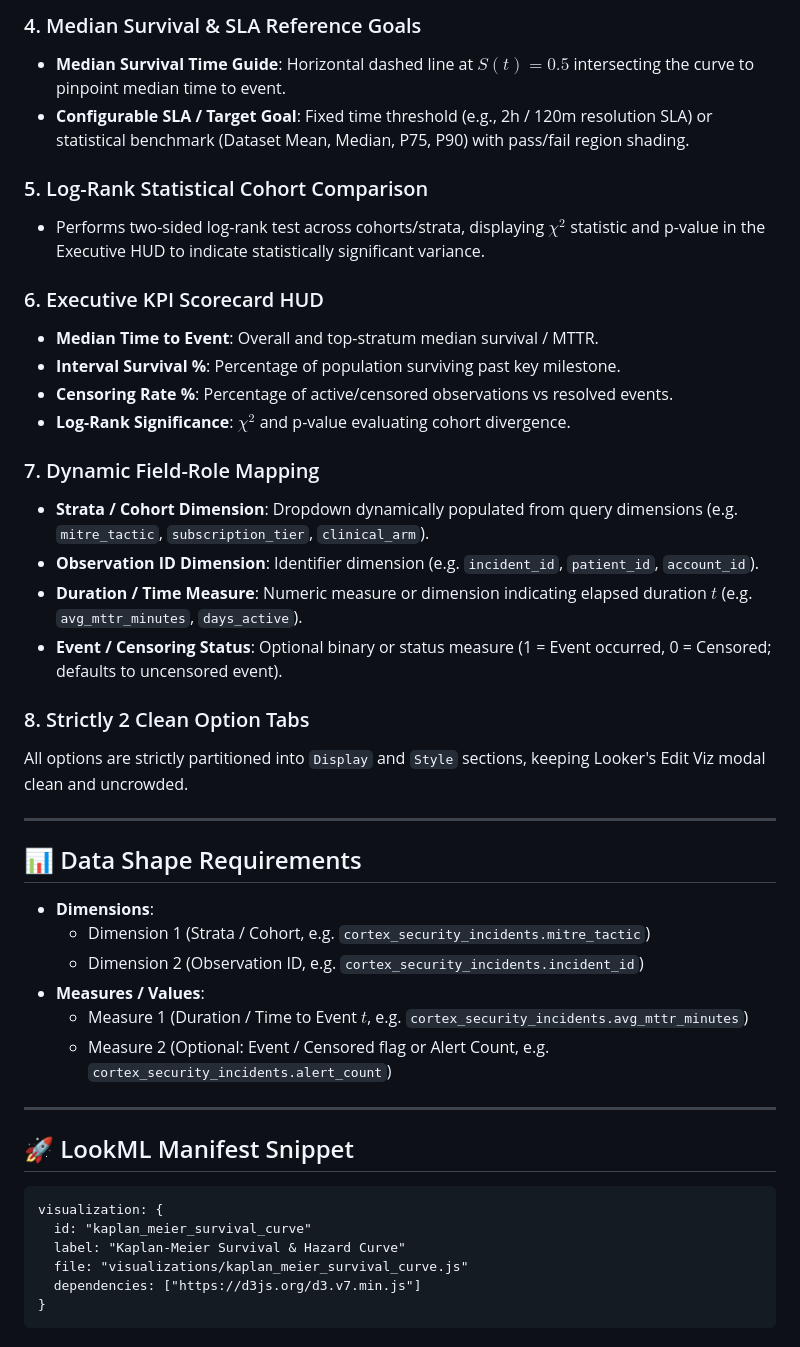
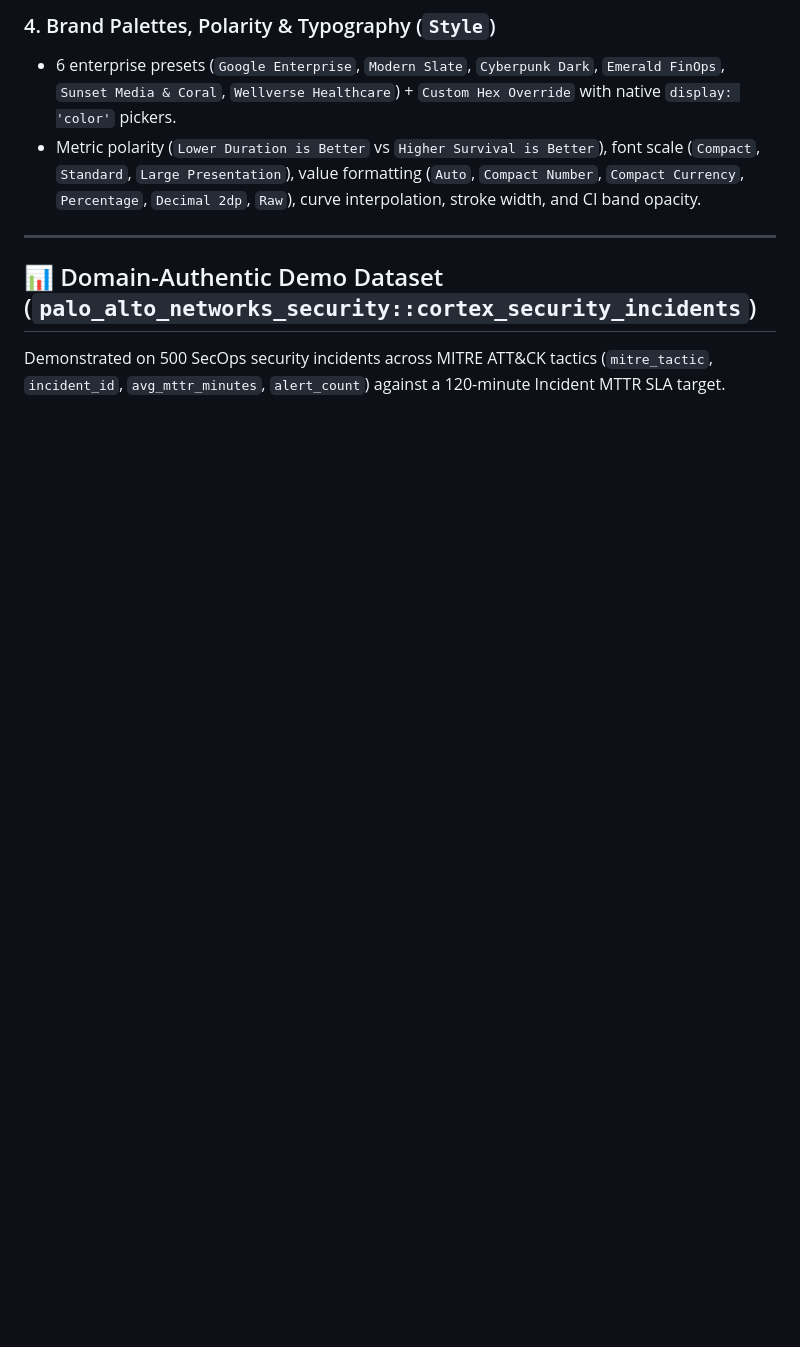
Before and after one commit to zacharagosa/looker_custom_viz, a Markdown page: visualizations/kaplan_meier_survival_curve/README.md, the part around one of its changes. Rendered like a GitHub page; blank space fills up the shorter version.

````diff
--- a/visualizations/kaplan_meier_survival_curve/README.md
+++ b/visualizations/kaplan_meier_survival_curve/README.md
@@ -35,46 +33,10 @@ Switch between 4 functional visual representations with a single dropdown:
 
-### 4. Median Survival & SLA Reference Goals
-- **Median Survival Time Guide**: Horizontal dashed line at $S(t) = 0.5$ intersecting the curve to pinpoint median time to event.
-- **Configurable SLA / Target Goal**: Fixed time threshold (e.g., 2h / 120m resolution SLA) or statistical benchmark (Dataset Mean, Median, P75, P90) with pass/fail region shading.
-
-### 5. Log-Rank Statistical Cohort Comparison
-- Performs two-sided log-rank test across cohorts/strata, displaying $\chi^2$ statistic and p-value in the Executive HUD to indicate statistically significant variance.
-
-### 6. Executive KPI Scorecard HUD
-- **Median Time to Event**: Overall and top-stratum median survival / MTTR.
-- **Interval Survival %**: Percentage of population surviving past key milestone.
-- **Censoring Rate %**: Percentage of active/censored observations vs resolved events.
-- **Log-Rank Significance**: $\chi^2$ and p-value evaluating cohort divergence.
-
-### 7. Dynamic Field-Role Mapping
-- **Strata / Cohort Dimension**: Dropdown dynamically populated from query dimensions (e.g. `mitre_tactic`, `subscription_tier`, `clinical_arm`).
-- **Observation ID Dimension**: Identifier dimension (e.g. `incident_id`, `patient_id`, `account_id`).
-- **Duration / Time Measure**: Numeric measure or dimension indicating elapsed duration $t$ (e.g. `avg_mttr_minutes`, `days_active`).
-- **Event / Censoring Status**: Optional binary or status measure (1 = Event occurred, 0 = Censored; defaults to uncensored event).
-
-### 8. Strictly 2 Clean Option Tabs
-All options are strictly partitioned into `Display` and `Style` sections, keeping Looker's Edit Viz modal clean and uncrowded.
+### 4. Brand Palettes, Polarity & Typography (`Style`)
+- 6 enterprise presets (`Google Enterprise`, `Modern Slate`, `Cyberpunk Dark`, `Emerald FinOps`, `Sunset Media & Coral`, `Wellverse Healthcare`) + `Custom Hex Override` with native `display: 'color'` pickers.
+- Metric polarity (`Lower Duration is Better` vs `Higher Survival is Better`), font scale (`Compact`, `Standard`, `Large Presentation`), value formatting (`Auto`, `Compact Number`, `Compact Currency`, `Percentage`, `Decimal 2dp`, `Raw`), curve interpolation, stroke width, and CI band opacity.
 
 ---
 
-## 📊 Data Shape Requirements
+## 📊 Domain-Authentic Demo Dataset (`palo_alto_networks_security::cortex_security_incidents`)
 
-- **Dimensions**:
-  - Dimension 1 (Strata / Cohort, e.g. `cortex_security_incidents.mitre_tactic`)
-  - Dimension 2 (Observation ID, e.g. `cortex_security_incidents.incident_id`)
-- **Measures / Values**:
-  - Measure 1 (Duration / Time to Event $t$, e.g. `cortex_security_incidents.avg_mttr_minutes`)
-  - Measure 2 (Optional: Event / Censored flag or Alert Count, e.g. `cortex_security_incidents.alert_count`)
-
----
-
-## 🚀 LookML Manifest Snippet
-
-```lookml
-visualization: {
-  id: "kaplan_meier_survival_curve"
-  label: "Kaplan-Meier Survival & Hazard Curve"
-  file: "visualizations/kaplan_meier_survival_curve.js"
-  dependencies: ["https://d3js.org/d3.v7.min.js"]
-}
-```
+Demonstrated on 500 SecOps security incidents across MITRE ATT&CK tactics (`mitre_tactic`, `incident_id`, `avg_mttr_minutes`, `alert_count`) against a 120-minute Incident MTTR SLA target.
````
Also changed, not shown: other parts of visualizations/kaplan_meier_survival_curve/README.md (+19 -21 lines), README.md (+2 -1 lines), docs/gallery.md (+4 -0 lines), visualizations/causal_impact_synthetic_control/README.md (added, +31 -0 lines), assets/screenshots/causal_impact_synthetic_control.png (added), assets/screenshots/kaplan_meier_survival_curve.png, 9 other files.
